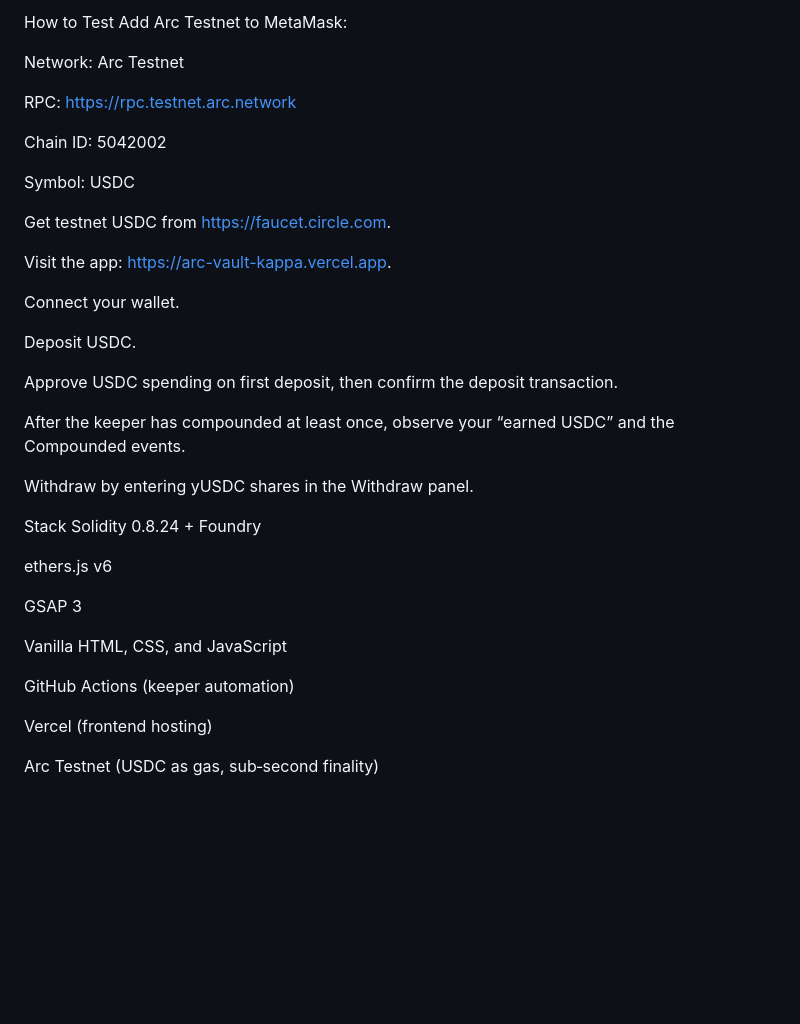
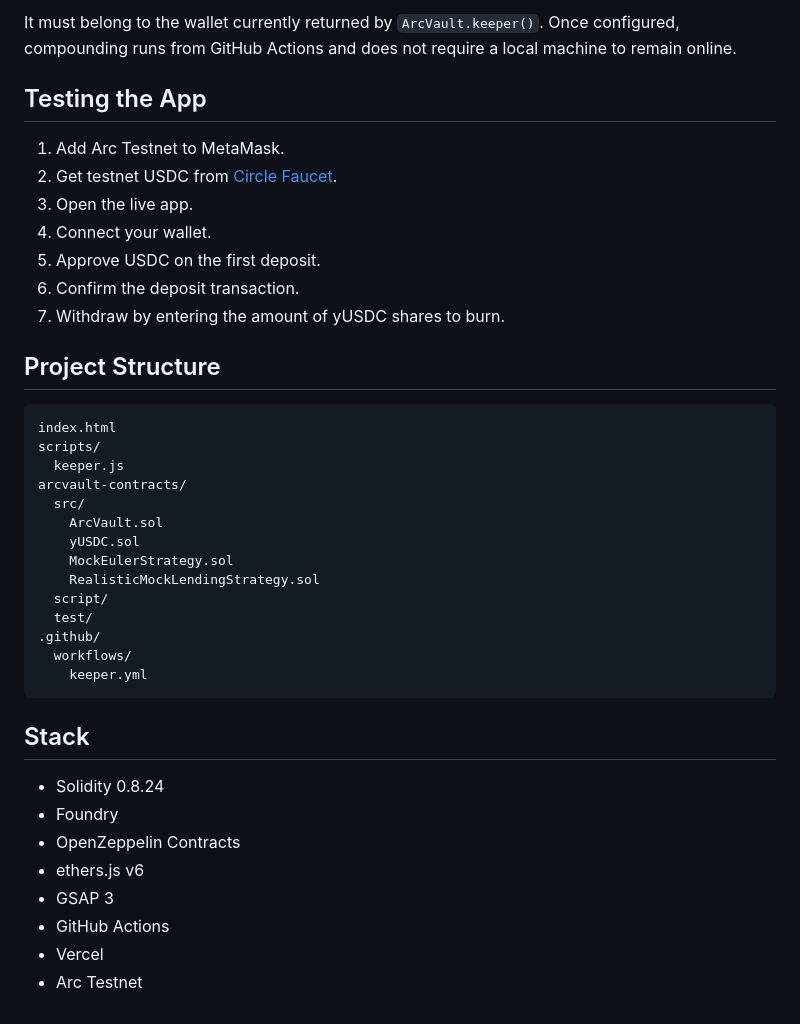
Before and after one commit to NizarAZ/ArcVault, a Markdown page: README.md, the part around one of its changes. Rendered like a GitHub page; blank space fills up the shorter version.

````diff
--- a/README.md
+++ b/README.md
@@ -91,40 +157,42 @@ This secret must be the private key for the wallet currently set as vault.keeper
 
-How to Test
-Add Arc Testnet to MetaMask:
+It must belong to the wallet currently returned by `ArcVault.keeper()`. Once configured, compounding runs from GitHub Actions and does not require a local machine to remain online.
 
-Network: Arc Testnet
+## Testing the App
 
-RPC: https://rpc.testnet.arc.network
+1. Add Arc Testnet to MetaMask.
+2. Get testnet USDC from [Circle Faucet](https://faucet.circle.com/).
+3. Open the live app.
+4. Connect your wallet.
+5. Approve USDC on the first deposit.
+6. Confirm the deposit transaction.
+7. Withdraw by entering the amount of yUSDC shares to burn.
 
-Chain ID: 5042002
+## Project Structure
 
-Symbol: USDC
+```text
+index.html
+scripts/
+  keeper.js
+arcvault-contracts/
+  src/
+    ArcVault.sol
+    yUSDC.sol
+    MockEulerStrategy.sol
+    RealisticMockLendingStrategy.sol
+  script/
+  test/
+.github/
+  workflows/
+    keeper.yml
+```
 
-Get testnet USDC from https://faucet.circle.com.
+## Stack
 
-Visit the app: https://arc-vault-kappa.vercel.app.
-
-Connect your wallet.
-
-Deposit USDC.
-
-Approve USDC spending on first deposit, then confirm the deposit transaction.
-
-After the keeper has compounded at least once, observe your “earned USDC” and the Compounded events.
-
-Withdraw by entering yUSDC shares in the Withdraw panel.
-
-Stack
-Solidity 0.8.24 + Foundry
-
-ethers.js v6
-
-GSAP 3
-
-Vanilla HTML, CSS, and JavaScript
-
-GitHub Actions (keeper automation)
-
-Vercel (frontend hosting)
-
-Arc Testnet (USDC as gas, sub‑second finality)
+- Solidity 0.8.24
+- Foundry
+- OpenZeppelin Contracts
+- ethers.js v6
+- GSAP 3
+- GitHub Actions
+- Vercel
+- Arc Testnet
````
Also changed, not shown: other parts of README.md (+115 -49 lines).
